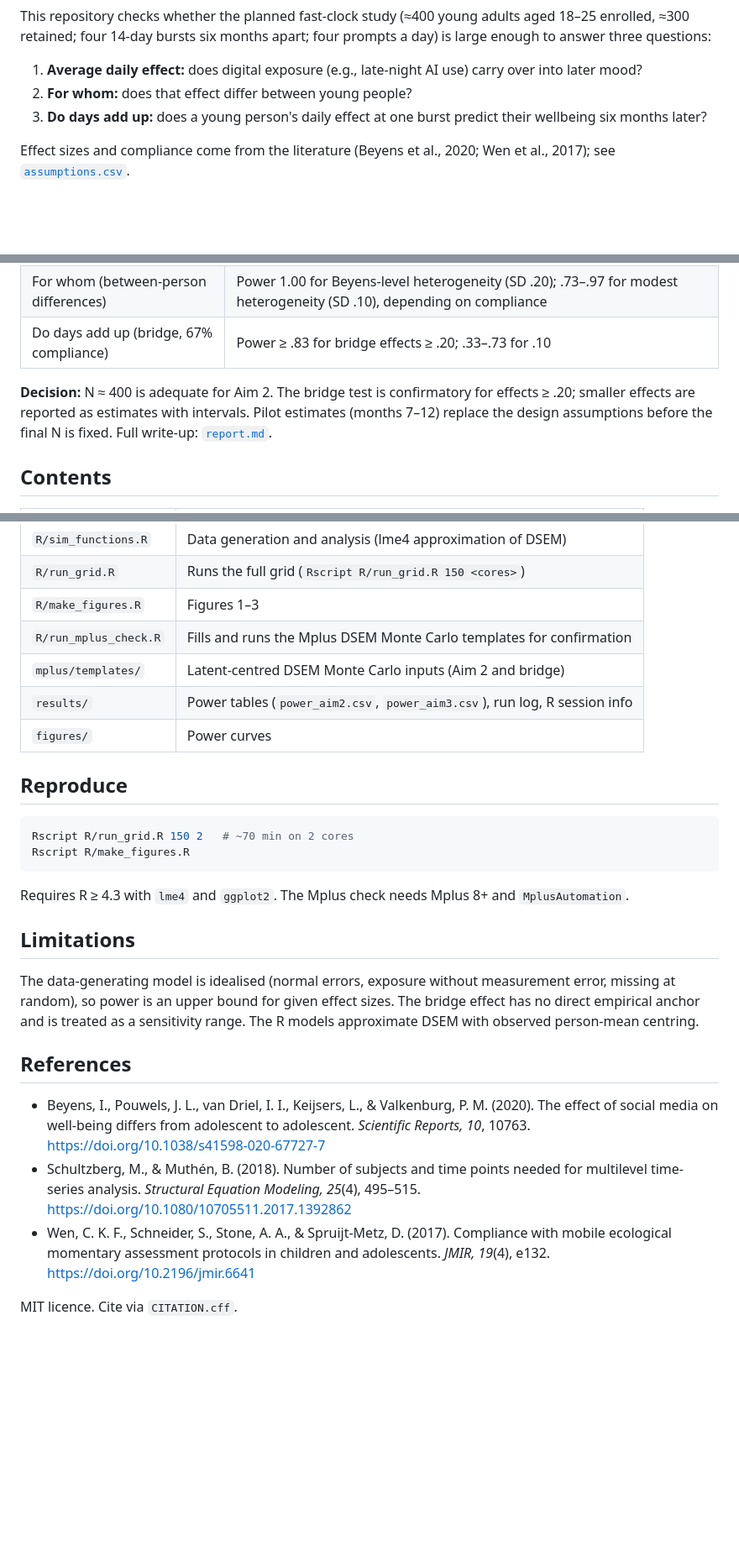
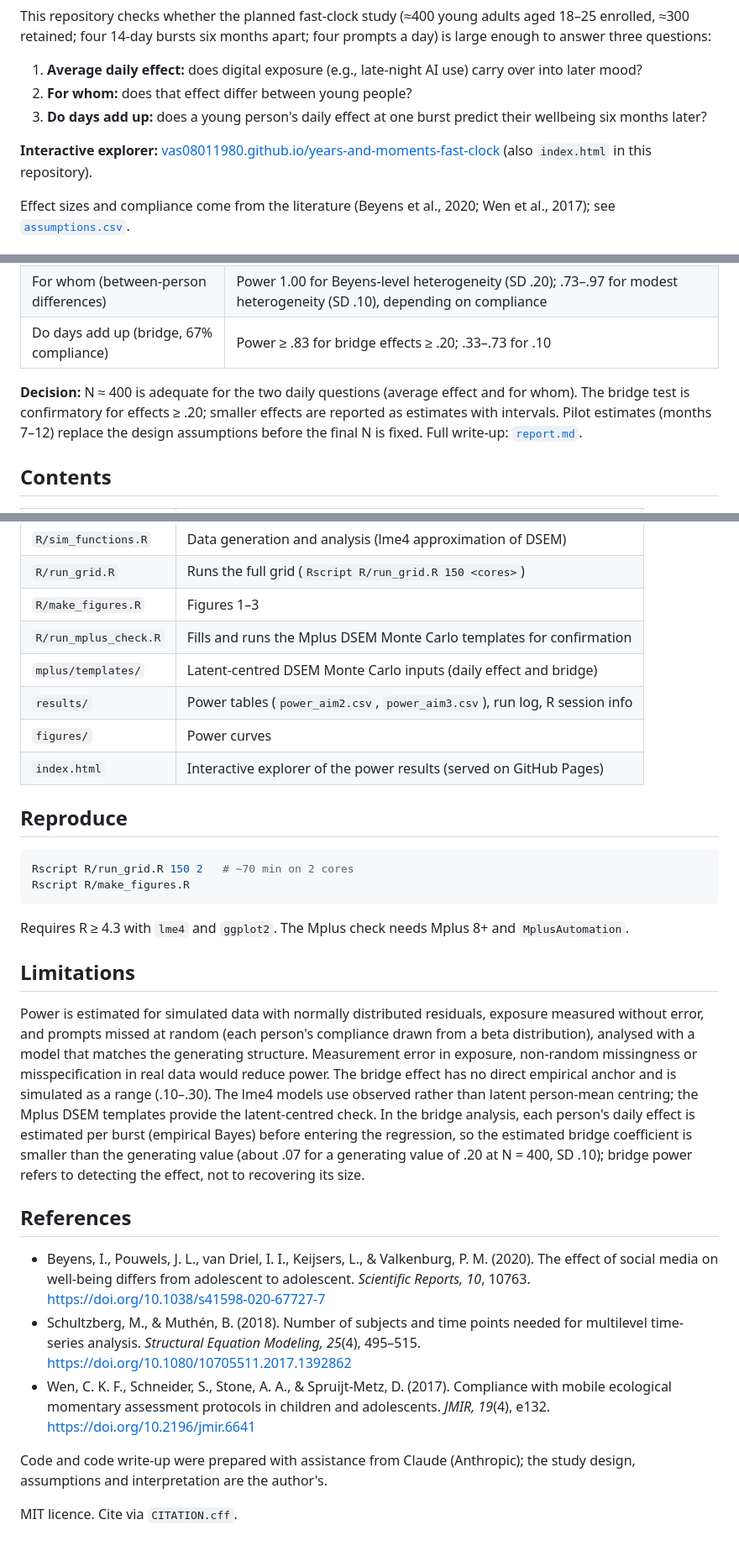
Before and after one commit to Vas08011980/years-and-moments-fast-clock, a Markdown page: README.md, 3 parts joined by grey strips. Shown at 84% size. Drawn GitHub-style; blank space fills up the shorter version.

Commit message:
README/report: explorer link, factual limitations, project framing

```diff
--- a/README.md
+++ b/README.md
@@ -9,6 +9,8 @@ This repository checks whether the planned fast-clock study (≈400 young adults
 2. **For whom:** does that effect differ between young people?
 3. **Do days add up:** does a young person's daily effect at one burst predict their wellbeing six months later?
 
+**Interactive explorer:** [vas08011980.github.io/years-and-moments-fast-clock](https://vas08011980.github.io/years-and-moments-fast-clock/) (also `index.html` in this repository).
+
 Effect sizes and compliance come from the literature (Beyens et al., 2020; Wen et al., 2017); see [`assumptions.csv`](assumptions.csv).
 
 ## Main results (400 enrolled)
@@ -19,7 +21,7 @@ Effect sizes and compliance come from the literature (Beyens et al., 2020; Wen e
 | For whom (between-person differences) | Power 1.00 for Beyens-level heterogeneity (SD .20); .73–.97 for modest heterogeneity (SD .10), depending on compliance |
 | Do days add up (bridge, 67% compliance) | Power ≥ .83 for bridge effects ≥ .20; .33–.73 for .10 |
 
-**Decision:** N ≈ 400 is adequate for Aim 2. The bridge test is confirmatory for effects ≥ .20; smaller effects are reported as estimates with intervals. Pilot estimates (months 7–12) replace the design assumptions before the final N is fixed. Full write-up: [`report.md`](report.md).
+**Decision:** N ≈ 400 is adequate for the two daily questions (average effect and for whom). The bridge test is confirmatory for effects ≥ .20; smaller effects are reported as estimates with intervals. Pilot estimates (months 7–12) replace the design assumptions before the final N is fixed. Full write-up: [`report.md`](report.md).
 
 ## Contents
 
@@ -31,9 +33,10 @@ Effect sizes and compliance come from the literature (Beyens et al., 2020; Wen e
 | `R/run_grid.R` | Runs the full grid (`Rscript R/run_grid.R 150 <cores>`) |
 | `R/make_figures.R` | Figures 1–3 |
 | `R/run_mplus_check.R` | Fills and runs the Mplus DSEM Monte Carlo templates for confirmation |
-| `mplus/templates/` | Latent-centred DSEM Monte Carlo inputs (Aim 2 and bridge) |
+| `mplus/templates/` | Latent-centred DSEM Monte Carlo inputs (daily effect and bridge) |
 | `results/` | Power tables (`power_aim2.csv`, `power_aim3.csv`), run log, R session info |
 | `figures/` | Power curves |
+| `index.html` | Interactive explorer of the power results (served on GitHub Pages) |
 
 ## Reproduce
 
@@ -46,7 +49,7 @@ Requires R ≥ 4.3 with `lme4` and `ggplot2`. The Mplus check needs Mplus 8+ and
 
 ## Limitations
 
-The data-generating model is idealised (normal errors, exposure without measurement error, missing at random), so power is an upper bound for given effect sizes. The bridge effect has no direct empirical anchor and is treated as a sensitivity range. The R models approximate DSEM with observed person-mean centring.
+Power is estimated for simulated data with normally distributed residuals, exposure measured without error, and prompts missed at random (each person's compliance drawn from a beta distribution), analysed with a model that matches the generating structure. Measurement error in exposure, non-random missingness or misspecification in real data would reduce power. The bridge effect has no direct empirical anchor and is simulated as a range (.10–.30). The lme4 models use observed rather than latent person-mean centring; the Mplus DSEM templates provide the latent-centred check. In the bridge analysis, each person's daily effect is estimated per burst (empirical Bayes) before entering the regression, so the estimated bridge coefficient is smaller than the generating value (about .07 for a generating value of .20 at N = 400, SD .10); bridge power refers to detecting the effect, not to recovering its size.
 
 ## References
 
@@ -54,4 +57,6 @@ The data-generating model is idealised (normal errors, exposure without measurem
 - Schultzberg, M., & Muthén, B. (2018). Number of subjects and time points needed for multilevel time-series analysis. *Structural Equation Modeling, 25*(4), 495–515. https://doi.org/10.1080/10705511.2017.1392862
 - Wen, C. K. F., Schneider, S., Stone, A. A., & Spruijt-Metz, D. (2017). Compliance with mobile ecological momentary assessment protocols in children and adolescents. *JMIR, 19*(4), e132. https://doi.org/10.2196/jmir.6641
 
+Code and code write-up were prepared with assistance from Claude (Anthropic); the study design, assumptions and interpretation are the author's.
+
 MIT licence. Cite via `CITATION.cff`.
```
Also changed, not shown: report.md (+3 -3 lines).
